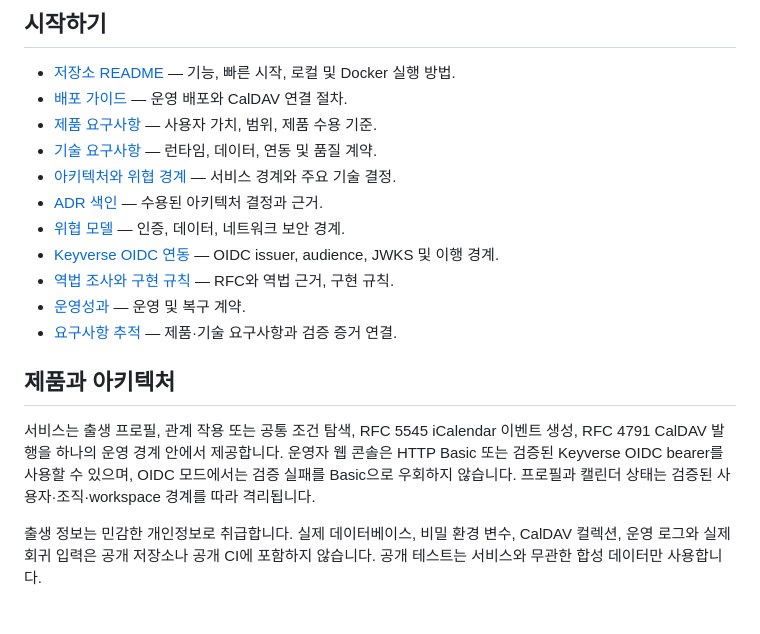
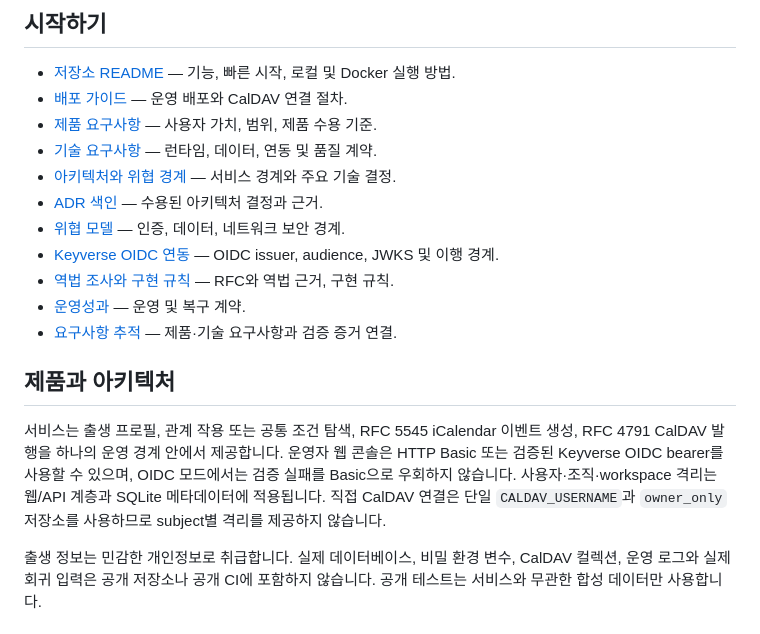
Before and after one commit to ContextualWisdomLab/saju-caldav, a Markdown page: docs/index.md, the part around one of its changes. Drawn GitHub-style.

```diff
--- a/docs/index.md
+++ b/docs/index.md
@@ -20,7 +20,7 @@
 
 ## 제품과 아키텍처
 
-서비스는 출생 프로필, 관계 작용 또는 공통 조건 탐색, RFC 5545 iCalendar 이벤트 생성, RFC 4791 CalDAV 발행을 하나의 운영 경계 안에서 제공합니다. 운영자 웹 콘솔은 HTTP Basic 또는 검증된 Keyverse OIDC bearer를 사용할 수 있으며, OIDC 모드에서는 검증 실패를 Basic으로 우회하지 않습니다. 프로필과 캘린더 상태는 검증된 사용자·조직·workspace 경계를 따라 격리됩니다.
+서비스는 출생 프로필, 관계 작용 또는 공통 조건 탐색, RFC 5545 iCalendar 이벤트 생성, RFC 4791 CalDAV 발행을 하나의 운영 경계 안에서 제공합니다. 운영자 웹 콘솔은 HTTP Basic 또는 검증된 Keyverse OIDC bearer를 사용할 수 있으며, OIDC 모드에서는 검증 실패를 Basic으로 우회하지 않습니다. 사용자·조직·workspace 격리는 웹/API 계층과 SQLite 메타데이터에 적용됩니다. 직접 CalDAV 연결은 단일 `CALDAV_USERNAME`과 `owner_only` 저장소를 사용하므로 subject별 격리를 제공하지 않습니다.
 
 출생 정보는 민감한 개인정보로 취급합니다. 실제 데이터베이스, 비밀 환경 변수, CalDAV 컬렉션, 운영 로그와 실제 회귀 입력은 공개 저장소나 공개 CI에 포함하지 않습니다. 공개 테스트는 서비스와 무관한 합성 데이터만 사용합니다.
 
```
Also changed, not shown: other parts of docs/index.md (+10 -10 lines).
